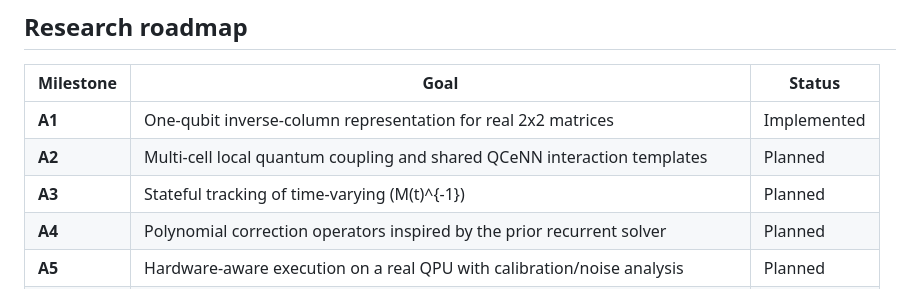
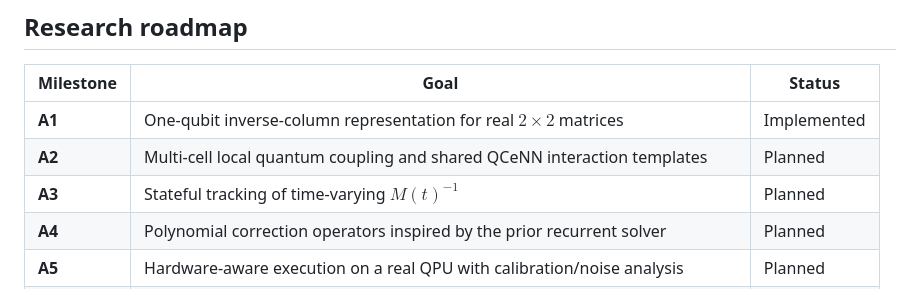
Before and after one commit to vtavakkoli/QCeNN-MI, a Markdown page: README.md, the part around one of its changes. Drawn GitHub-style.

```diff
--- a/README.md
+++ b/README.md
@@ -180,9 +187,9 @@ QCeNN-MI/
 
 | Milestone | Goal | Status |
 |---|---|---|
-| **A1** | One-qubit inverse-column representation for real 2x2 matrices | Implemented |
+| **A1** | One-qubit inverse-column representation for real $2\times2$ matrices | Implemented |
 | **A2** | Multi-cell local quantum coupling and shared QCeNN interaction templates | Planned |
-| **A3** | Stateful tracking of time-varying \(M(t)^{-1}\) | Planned |
+| **A3** | Stateful tracking of time-varying $M(t)^{-1}$ | Planned |
 | **A4** | Polynomial correction operators inspired by the prior recurrent solver | Planned |
 | **A5** | Hardware-aware execution on a real QPU with calibration/noise analysis | Planned |
 | **A6** | Structured/sparse matrix scaling study and comparison with classical baselines | Planned |
```
Also changed, not shown: other parts of README.md (+37 -30 lines).
